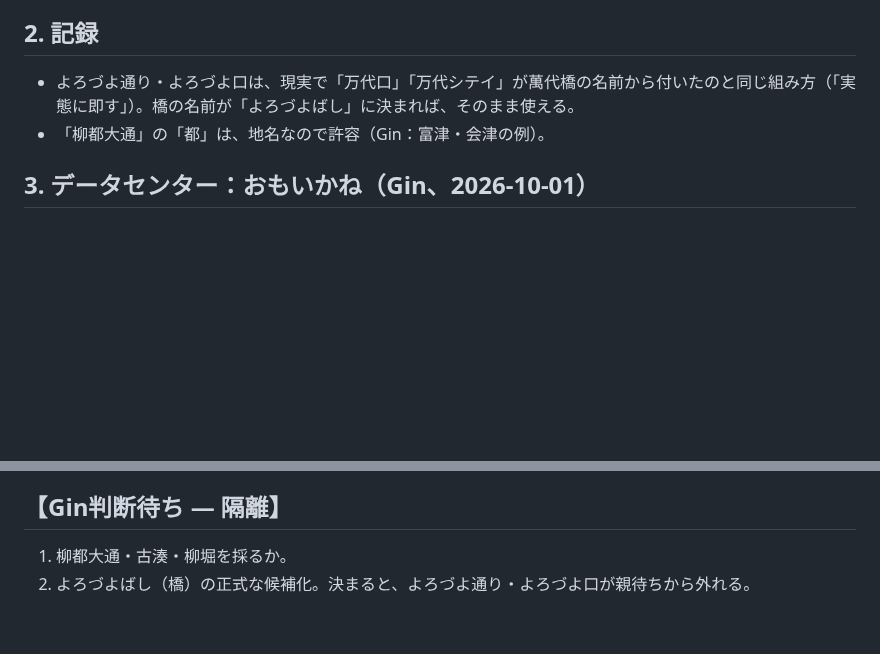
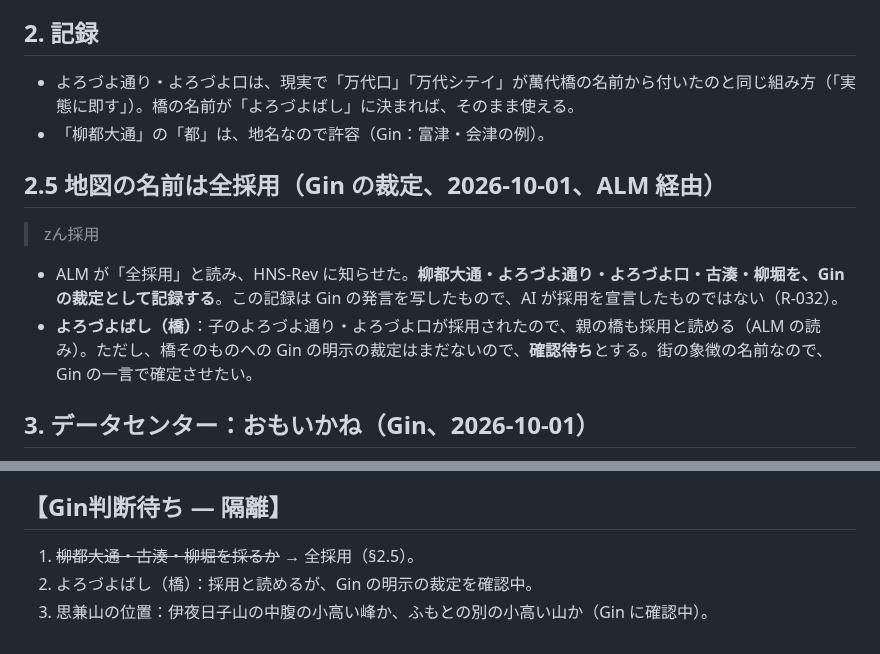
Before and after one commit to GinCYagi/HNS, a Markdown page: docs/proposals/2026-10-01_ryuto_town_names.md, 2 parts joined by grey strips. GitHub-like rendering; blank space fills up the shorter version.

Commit message:
記録：地図の名前を全採用（柳都大通・よろづよ通り・よろづよ口・古湊・柳堀。Gin、ALM 経由）。よろづよばしと思兼山の位置は確認中
Co-Authored-By: Claude Opus 5.5 <noreply@anthropic.com>

```diff
--- a/docs/proposals/2026-10-01_ryuto_town_names.md
+++ b/docs/proposals/2026-10-01_ryuto_town_names.md
@@ -30,6 +30,13 @@
 - よろづよ通り・よろづよ口は、現実で「万代口」「万代シテイ」が萬代橋の名前から付いたのと同じ組み方（「実態に即す」）。橋の名前が「よろづよばし」に決まれば、そのまま使える。
 - 「柳都大通」の「都」は、地名なので許容（Gin：富津・会津の例）。
 
+## 2.5 地図の名前は全採用（Gin の裁定、2026-10-01、ALM 経由）
+
+> zん採用
+
+- ALM が「全採用」と読み、HNS-Rev に知らせた。**柳都大通・よろづよ通り・よろづよ口・古湊・柳堀を、Gin の裁定として記録する**。この記録は Gin の発言を写したもので、AI が採用を宣言したものではない（R-032）。
+- **よろづよばし（橋）**：子のよろづよ通り・よろづよ口が採用されたので、親の橋も採用と読める（ALM の読み）。ただし、橋そのものへの Gin の明示の裁定はまだないので、**確認待ち**とする。街の象徴の名前なので、Gin の一言で確定させたい。
+
 ## 3. データセンター：おもいかね（Gin、2026-10-01）
 
 > データセンターの名前は「おもいかね」はどうでしょうか
@@ -50,5 +57,6 @@
 
 ## 【Gin判断待ち — 隔離】
 
-1. 柳都大通・古湊・柳堀を採るか。
-2. よろづよばし（橋）の正式な候補化。決まると、よろづよ通り・よろづよ口が親待ちから外れる。
+1. ~~柳都大通・古湊・柳堀を採るか~~ → 全採用（§2.5）。
+2. よろづよばし（橋）：採用と読めるが、Gin の明示の裁定を確認中。
+3. 思兼山の位置：伊夜日子山の中腹の小高い峰か、ふもとの別の小高い山か（Gin に確認中）。
```
Also changed, not shown: docs/kago.md (+2 -1 lines), docs/tsunagari.md (+5 -4 lines).
